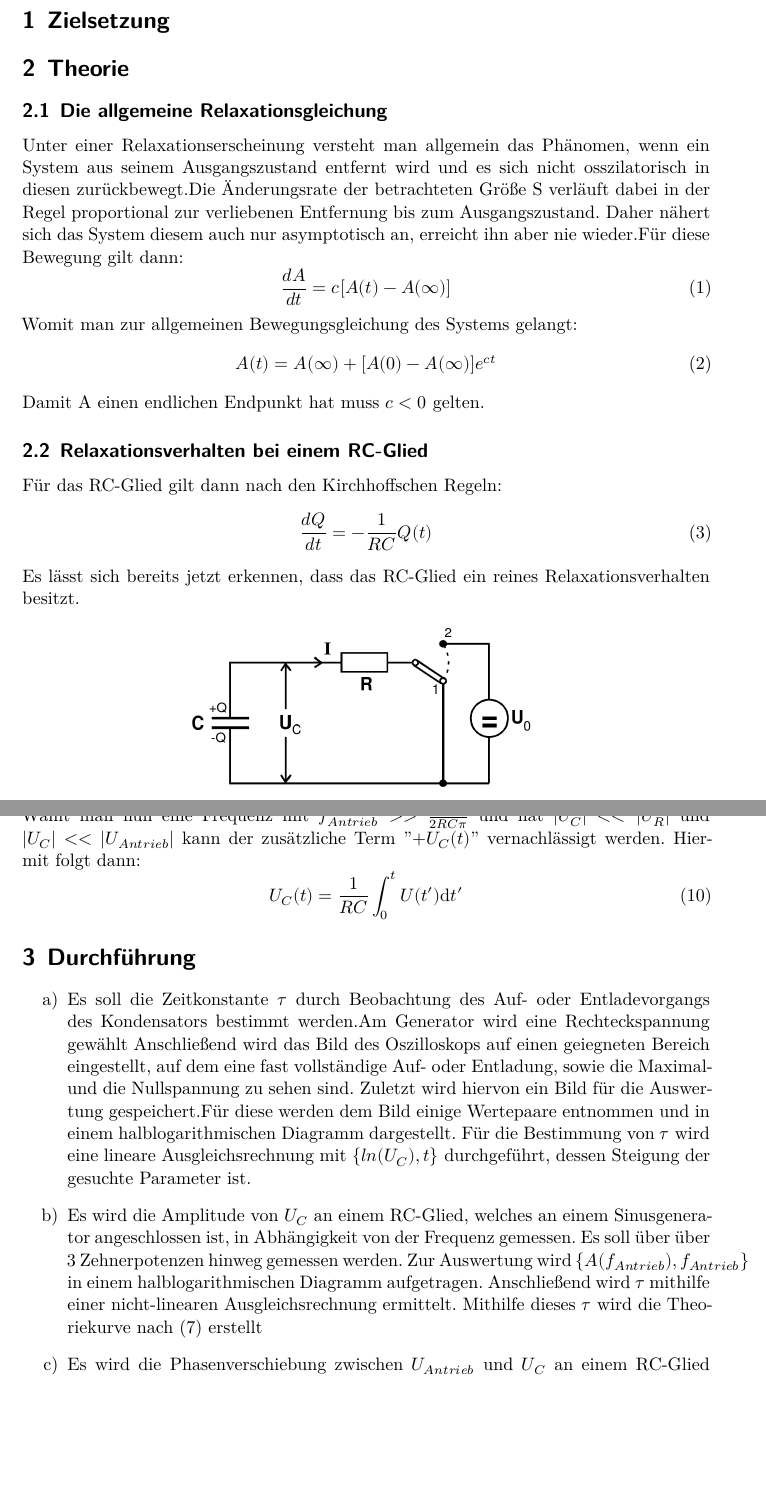
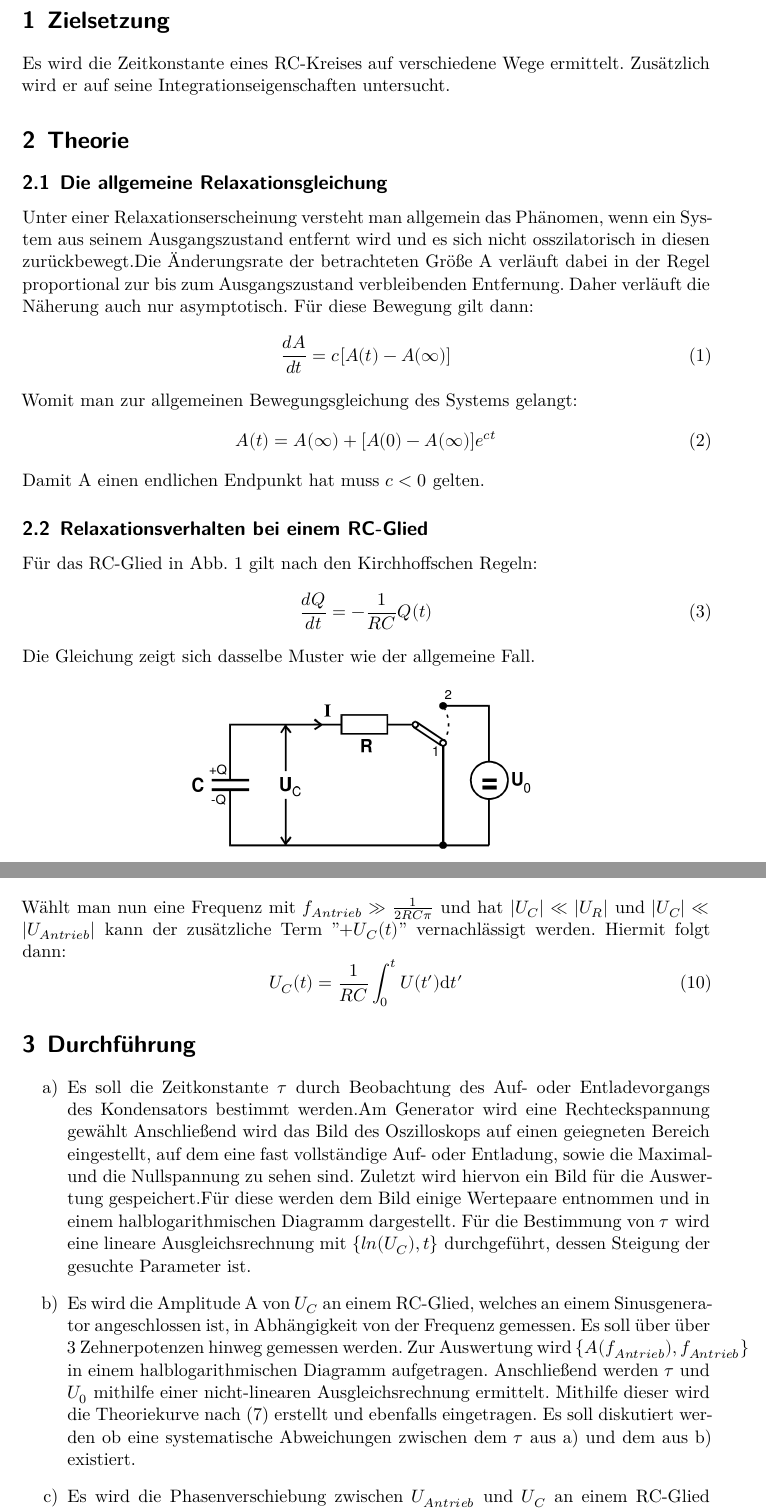
Before and after one commit to ghzut/Praktikum, a LaTeX document (Praktikum4-V353/Praktikum4w.tex, which reads Praktikum4-V353/content/durchfuehrung.tex, Praktikum4-V353/content/theorie.tex, Praktikum4-V353/content/zielsetzung.tex): two parts of pages 3 and 5 of 6, joined at a grey line, cut so that both start at the same text, the shorter picture padded with empty space. Compiled offline with XeLaTeX.

Commit message:
fehler in theorie verbessert, zielsetzung ergänzt

```diff
--- a/Praktikum4-V353/content/durchfuehrung.tex
+++ b/Praktikum4-V353/content/durchfuehrung.tex
@@ -12,11 +12,13 @@
   lineare Ausgleichsrechnung mit $\{ln(U_C), t\}$ durchgeführt, dessen Steigung der gesuchte
   Parameter ist.
 
-  \item Es wird die Amplitude von $U_C$ an einem RC-Glied, welches an einem Sinusgenerator
+  \item Es wird die Amplitude A von $U_C$ an einem RC-Glied, welches an einem Sinusgenerator
    angeschlossen ist, in Abhängigkeit von der Frequenz gemessen. Es soll über über
    3 Zehnerpotenzen hinweg gemessen werden. Zur Auswertung wird $\{A(f_{Antrieb}), f_{Antrieb}\}$
-   in einem halblogarithmischen Diagramm aufgetragen. Anschließend wird $\tau$ mithilfe einer nicht-linearen
-    Ausgleichsrechnung ermittelt. Mithilfe dieses $\tau$ wird die Theoriekurve nach (7) erstellt
+   in einem halblogarithmischen Diagramm aufgetragen. Anschließend werden $\tau$ und $U_0$ mithilfe einer nicht-linearen
+    Ausgleichsrechnung ermittelt. Mithilfe dieser wird die Theoriekurve nach (7) erstellt und
+    ebenfalls eingetragen. Es soll diskutiert werden ob eine systematische Abweichungen
+    zwischen dem $\tau$ aus a) und dem aus b) existiert.
 
 
 
--- a/Praktikum4-V353/content/theorie.tex
+++ b/Praktikum4-V353/content/theorie.tex
@@ -3,9 +3,9 @@
 \subsection{Die allgemeine Relaxationsgleichung}
 Unter einer Relaxationserscheinung versteht man allgemein das Phänomen, wenn
  ein System aus seinem Ausgangszustand entfernt wird und es sich nicht osszilatorisch
- in diesen zurückbewegt.Die Änderungsrate der betrachteten Größe S verläuft dabei
- in der Regel proportional zur verliebenen Entfernung bis zum Ausgangszustand. Daher nähert sich
- das System diesem auch nur asymptotisch an, erreicht ihn aber nie wieder.Für diese
+ in diesen zurückbewegt.Die Änderungsrate der betrachteten Größe A verläuft dabei
+ in der Regel proportional zur bis zum Ausgangszustand verbleibenden Entfernung. Daher
+  verläuft die Näherung auch nur asymptotisch. Für diese
  Bewegung gilt dann:
  \begin{equation}
    \frac{dA}{dt} = c[A(t)-A(\infty)]
@@ -14,15 +14,15 @@ Womit man zur allgemeinen Bewegungsgleichung des Systems gelangt:
 \begin{equation}
   A(t) = A(\infty)+[A(0)-A(\infty)]e^{ct}
 \end{equation}
-Damit A einen endlichen Endpunkt hat muss $ c<0$ gelten.
+Damit A einen endlichen Endpunkt hat muss $ c < 0$ gelten.
 
 \subsection{Relaxationsverhalten bei einem RC-Glied}
 
-Für das RC-Glied gilt dann nach den Kirchhoffschen Regeln:
+Für das RC-Glied in Abb. 1 gilt nach den Kirchhoffschen Regeln:
 \begin{equation}
   \frac{dQ}{dt} = -\frac{1}{RC}Q(t)
 \end{equation}
-Es lässt sich bereits jetzt erkennen, dass das RC-Glied ein reines Relaxationsverhalten besitzt.
+Die Gleichung zeigt sich dasselbe Muster wie der allgemeine Fall.
 \begin{figure}[H]
   \centering
   \includegraphics[width=\linewidth-200pt,height=\textheight-200pt,keepaspectratio]{content/RC_Kreis1.png}
--- a/Praktikum4-V353/content/zielsetzung.tex
+++ b/Praktikum4-V353/content/zielsetzung.tex
@@ -1,2 +1,4 @@
 \section{Zielsetzung}
 \label{sec:Zielsetzung}
+Es wird die Zeitkonstante eines RC-Kreises auf verschiedene Wege ermittelt.
+Zusätzlich wird er auf seine Integrationseigenschaften untersucht.
```
Also changed, not shown: Praktikum4-V353/content/theorie.tex (18 more changed lines).
